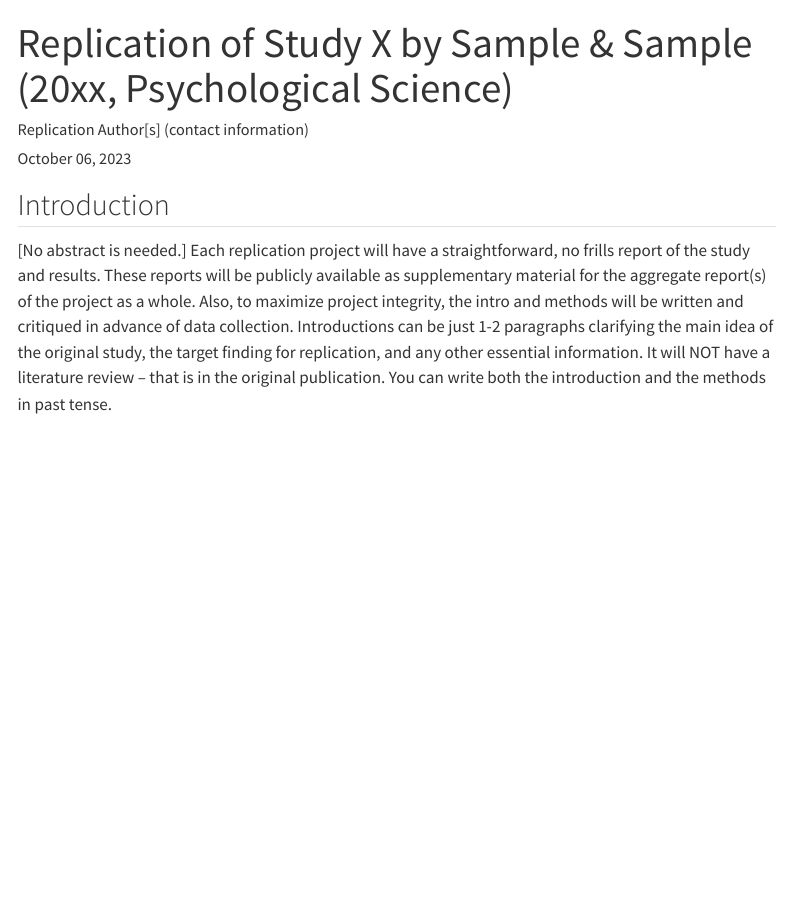
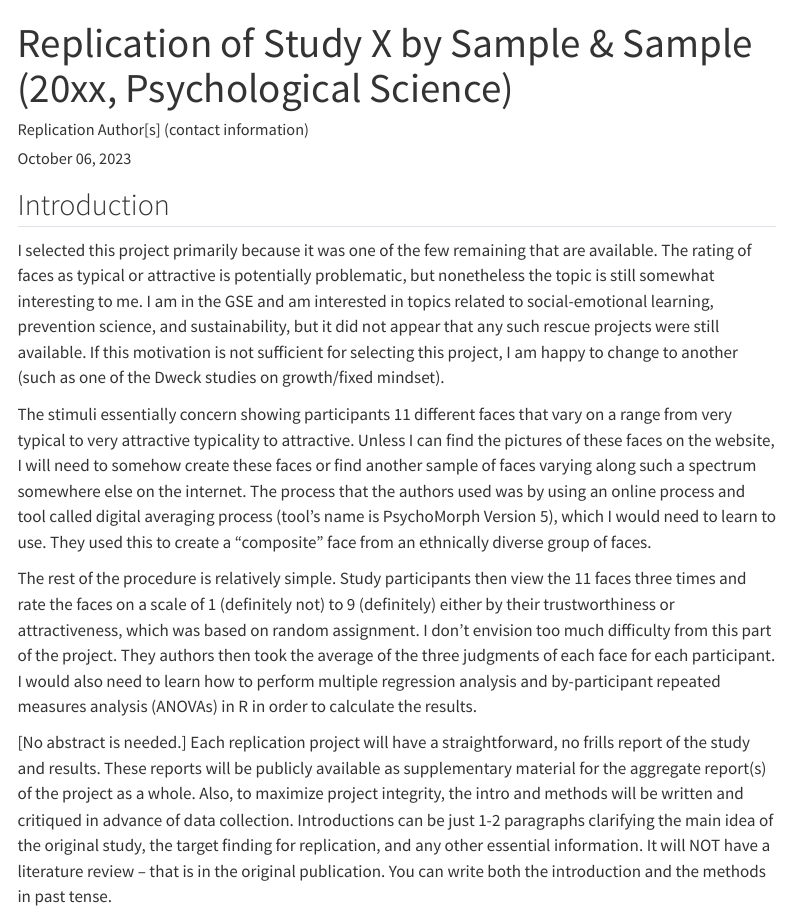
Before and after one commit to cjabbey188/sofer_2015_rescue, a Quarto document (writeup/Replication Report Template.qmd): the page in a window 1100 px wide, from its top. Rendered offline with R 4.5, knitr and Pandoc in place of Quarto, with nearby package versions; menus at the side of the page are left out.

Commit message:
Update Replication Report Template.qmd

```diff
--- a/writeup/Replication Report Template.qmd
+++ b/writeup/Replication Report Template.qmd
@@ -11,6 +11,14 @@ format:
 <!-- Replication reports should all use this template to standardize reporting across projects.  These reports will be public supplementary materials that accompany the summary report(s) of the aggregate results. -->
 
 ## Introduction
+
+I selected this project primarily because it was one of the few remaining that are available. The rating of faces as typical or attractive is potentially problematic, but nonetheless the topic is still somewhat interesting to me. I am in the GSE and am interested in topics related to social-emotional learning, prevention science, and sustainability, but it did not appear that any such rescue projects were still available. If this motivation is not sufficient for selecting this project, I am happy to change to another (such as one of the Dweck studies on growth/fixed mindset).
+
+The stimuli essentially concern showing participants 11 different faces that vary on a range from very typical to very attractive typicality to attractive.  Unless I can find the pictures of these faces on the website, I will need to somehow create these faces or find another sample of faces varying along such a spectrum somewhere else on the internet. The process that the authors used was by using an online process and tool called digital averaging process (tool's name is PsychoMorph Version 5), which I would need to learn to use. They used this to create a "composite" face from an ethnically diverse group of faces.
+
+The rest of the procedure is relatively simple. Study participants then view the 11 faces three times and rate the faces on a scale of 1 (definitely not) to 9 (definitely) either by their trustworthiness or attractiveness, which was based on random assignment. I don't envision too much difficulty from this part of the project. They authors then took the average of the three judgments of each face for each participant. I would also need to learn how to perform multiple regression analysis and by-participant repeated measures analysis (ANOVAs) in R in order to calculate the results.
+
+
 
 [No abstract is needed.]  Each replication project will have a straightforward, no frills report of the study and results.  These reports will be publicly available as supplementary material for the aggregate report(s) of the project as a whole.  Also, to maximize project integrity, the intro and methods will be written and critiqued in advance of data collection.  Introductions can be just 1-2 paragraphs clarifying the main idea of the original study, the target finding for replication, and any other essential information.  It will NOT have a literature review -- that is in the original publication. You can write both the introduction and the methods in past tense.
 
```
